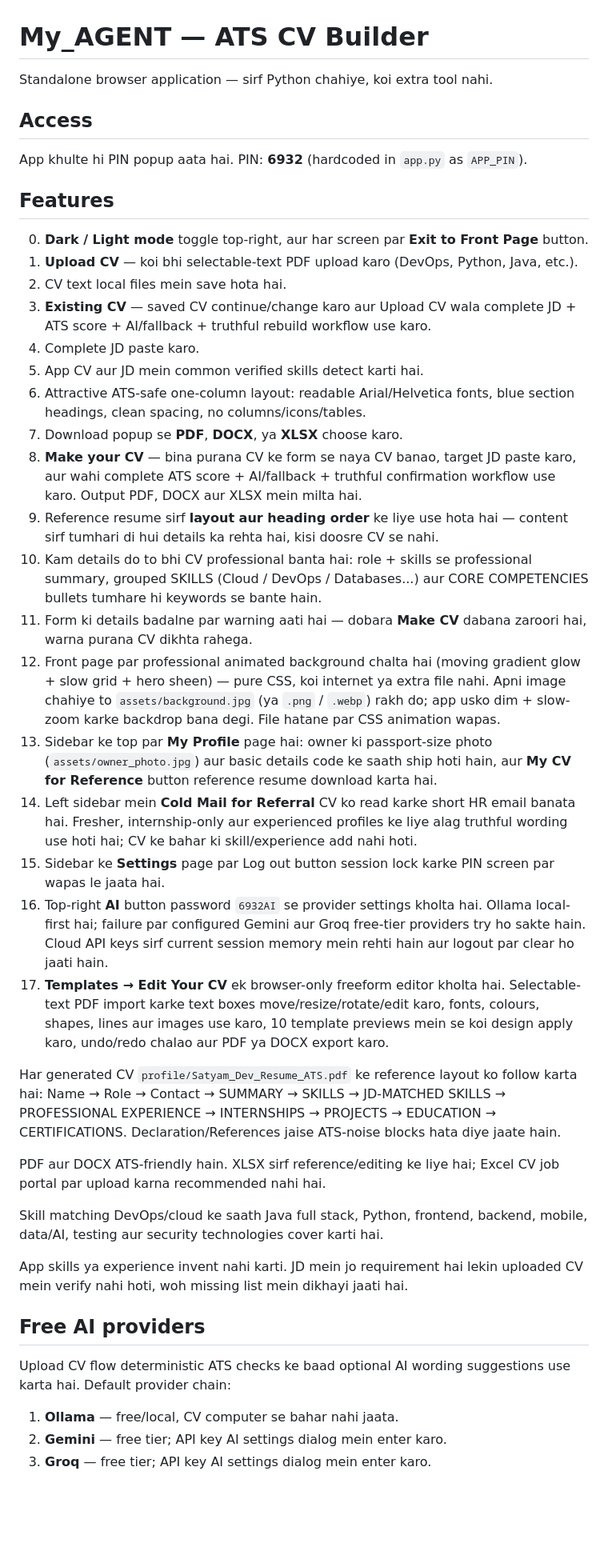
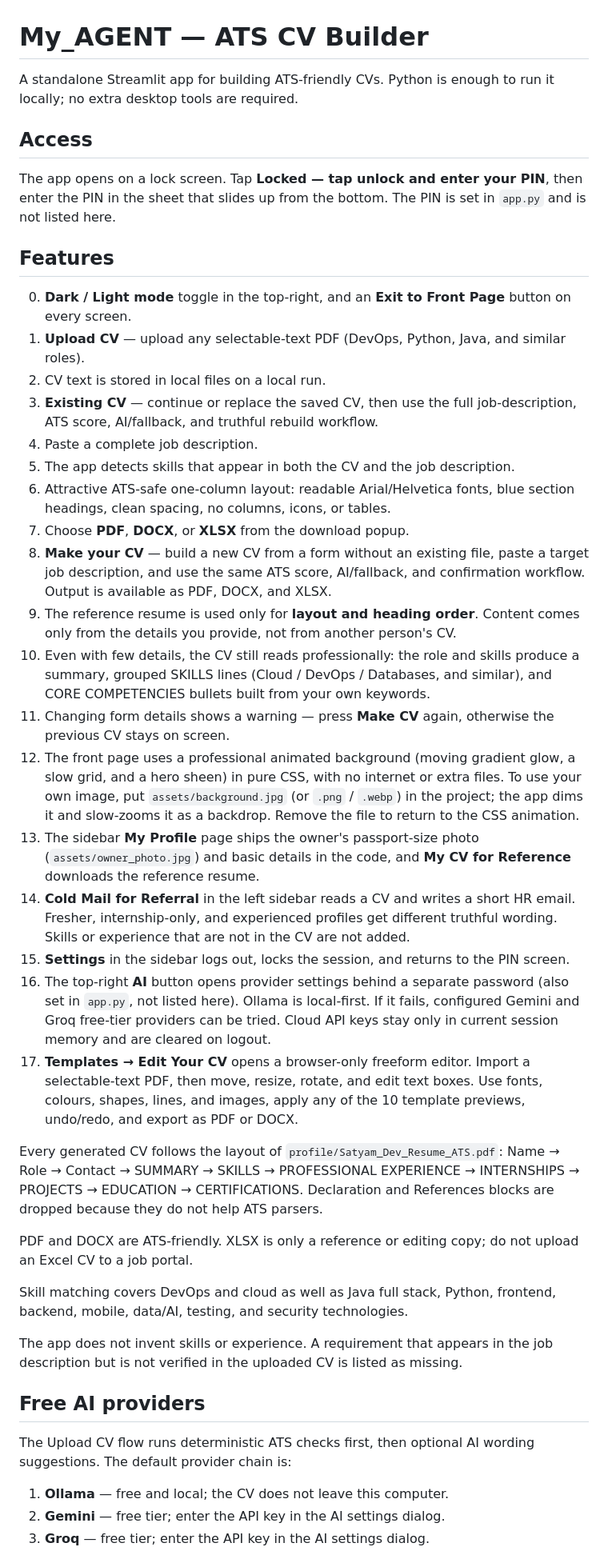
Before and after one commit to satyamsingh24/My_Agent, a Markdown page: README.md, the part around one of its changes. Shown at 80% size. Rendered like a GitHub page; blank space fills up the shorter version.

Commit message:
Rewrite the README in English and stop listing the lock PIN.
Co-authored-by: Cursor <cursoragent@cursor.com>

```diff
--- a/README.md
+++ b/README.md
@@ -1,75 +1,45 @@
 # My_AGENT — ATS CV Builder
 
-Standalone browser application — sirf Python chahiye, koi extra tool nahi.
+A standalone Streamlit app for building ATS-friendly CVs. Python is enough to run it locally; no extra desktop tools are required.
 
 ## Access
 
-App khulte hi PIN popup aata hai. PIN: **6932** (hardcoded in `app.py` as `APP_PIN`).
+The app opens on a lock screen. Tap **Locked — tap unlock and enter your PIN**, then enter the PIN in the sheet that slides up from the bottom. The PIN is set in `app.py` and is not listed here.
 
 ## Features
 
-0. **Dark / Light mode** toggle top-right, aur har screen par **Exit to Front Page** button.
-1. **Upload CV** — koi bhi selectable-text PDF upload karo (DevOps, Python, Java, etc.).
-2. CV text local files mein save hota hai.
-3. **Existing CV** — saved CV continue/change karo aur Upload CV wala complete
-   JD + ATS score + AI/fallback + truthful rebuild workflow use karo.
-4. Complete JD paste karo.
-5. App CV aur JD mein common verified skills detect karti hai.
-6. Attractive ATS-safe one-column layout: readable Arial/Helvetica fonts, blue
-   section headings, clean spacing, no columns/icons/tables.
-7. Download popup se **PDF**, **DOCX**, ya **XLSX** choose karo.
-8. **Make your CV** — bina purana CV ke form se naya CV banao, target JD paste
-   karo, aur wahi complete ATS score + AI/fallback + truthful confirmation
-   workflow use karo. Output PDF, DOCX aur XLSX mein milta hai.
-9. Reference resume sirf **layout aur heading order** ke liye use hota hai —
-   content sirf tumhari di hui details ka rehta hai, kisi doosre CV se nahi.
-10. Kam details do to bhi CV professional banta hai: role + skills se
-    professional summary, grouped SKILLS (Cloud / DevOps / Databases...) aur
-    CORE COMPETENCIES bullets tumhare hi keywords se bante hain.
-11. Form ki details badalne par warning aati hai — dobara **Make CV** dabana
-    zaroori hai, warna purana CV dikhta rahega.
-12. Front page par professional animated background chalta hai (moving gradient
-    glow + slow grid + hero sheen) — pure CSS, koi internet ya extra file nahi.
-    Apni image chahiye to `assets/background.jpg` (ya `.png` / `.webp`) rakh do;
-    app usko dim + slow-zoom karke backdrop bana degi. File hatane par CSS
-    animation wapas.
-13. Sidebar ke top par **My Profile** page hai: owner ki passport-size photo
-    (`assets/owner_photo.jpg`) aur basic details code ke saath ship hoti hain,
-    aur **My CV for Reference** button reference resume download karta hai.
-14. Left sidebar mein **Cold Mail for Referral** CV ko read karke short HR email
-    banata hai. Fresher, internship-only aur experienced profiles ke liye alag
-    truthful wording use hoti hai; CV ke bahar ki skill/experience add nahi hoti.
-15. Sidebar ke **Settings** page par Log out button session lock karke PIN screen
-    par wapas le jaata hai.
-16. Top-right **AI** button password `6932AI` se provider settings kholta hai.
-    Ollama local-first hai; failure par configured Gemini aur Groq free-tier
-    providers try ho sakte hain. Cloud API keys sirf current session memory mein
-    rehti hain aur logout par clear ho jaati hain.
-17. **Templates → Edit Your CV** ek browser-only freeform editor kholta hai.
-    Selectable-text PDF import karke text boxes move/resize/rotate/edit karo,
-    fonts, colours, shapes, lines aur images use karo, 10 template previews mein
-    se koi design apply karo, undo/redo chalao aur PDF ya DOCX export karo.
+0. **Dark / Light mode** toggle in the top-right, and an **Exit to Front Page** button on every screen.
+1. **Upload CV** — upload any selectable-text PDF (DevOps, Python, Java, and similar roles).
+2. CV text is stored in local files on a local run.
+3. **Existing CV** — continue or replace the saved CV, then use the full job-description, ATS score, AI/fallback, and truthful rebuild workflow.
+4. Paste a complete job description.
+5. The app detects skills that appear in both the CV and the job description.
+6. Attractive ATS-safe one-column layout: readable Arial/Helvetica fonts, blue section headings, clean spacing, no columns, icons, or tables.
+7. Choose **PDF**, **DOCX**, or **XLSX** from the download popup.
+8. **Make your CV** — build a new CV from a form without an existing file, paste a target job description, and use the same ATS score, AI/fallback, and confirmation workflow. Output is available as PDF, DOCX, and XLSX.
+9. The reference resume is used only for **layout and heading order**. Content comes only from the details you provide, not from another person's CV.
+10. Even with few details, the CV still reads professionally: the role and skills produce a summary, grouped SKILLS lines (Cloud / DevOps / Databases, and similar), and CORE COMPETENCIES bullets built from your own keywords.
+11. Changing form details shows a warning — press **Make CV** again, otherwise the previous CV stays on screen.
+12. The front page uses a professional animated background (moving gradient glow, a slow grid, and a hero sheen) in pure CSS, with no internet or extra files. To use your own image, put `assets/background.jpg` (or `.png` / `.webp`) in the project; the app dims it and slow-zooms it as a backdrop. Remove the file to return to the CSS animation.
+13. The sidebar **My Profile** page ships the owner's passport-size photo (`assets/owner_photo.jpg`) and basic details in the code, and **My CV for Reference** downloads the reference resume.
+14. **Cold Mail for Referral** in the left sidebar reads a CV and writes a short HR email. Fresher, internship-only, and experienced profiles get different truthful wording. Skills or experience that are not in the CV are not added.
+15. **Settings** in the sidebar logs out, locks the session, and returns to the PIN screen.
+16. The top-right **AI** button opens provider settings behind a separate password (also set in `app.py`, not listed here). Ollama is local-first. If it fails, configured Gemini and Groq free-tier providers can be tried. Cloud API keys stay only in current session memory and are cleared on logout.
+17. **Templates → Edit Your CV** opens a browser-only freeform editor. Import a selectable-text PDF, then move, resize, rotate, and edit text boxes. Use fonts, colours, shapes, lines, and images, apply any of the 10 template previews, undo/redo, and export as PDF or DOCX.
 
-Har generated CV `profile/Satyam_Dev_Resume_ATS.pdf` ke reference layout ko follow
-karta hai: Name → Role → Contact → SUMMARY → SKILLS → JD-MATCHED SKILLS →
-PROFESSIONAL EXPERIENCE → INTERNSHIPS → PROJECTS → EDUCATION → CERTIFICATIONS.
-Declaration/References jaise ATS-noise blocks hata diye jaate hain.
+Every generated CV follows the layout of `profile/Satyam_Dev_Resume_ATS.pdf`: Name → Role → Contact → SUMMARY → SKILLS → PROFESSIONAL EXPERIENCE → INTERNSHIPS → PROJECTS → EDUCATION → CERTIFICATIONS. Declaration and References blocks are dropped because they do not help ATS parsers.
 
-PDF aur DOCX ATS-friendly hain. XLSX sirf reference/editing ke liye hai; Excel
-CV job portal par upload karna recommended nahi hai.
+PDF and DOCX are ATS-friendly. XLSX is only a reference or editing copy; do not upload an Excel CV to a job portal.
 
-Skill matching DevOps/cloud ke saath Java full stack, Python, frontend,
-backend, mobile, data/AI, testing aur security technologies cover karti hai.
+Skill matching covers DevOps and cloud as well as Java full stack, Python, frontend, backend, mobile, data/AI, testing, and security technologies.
 
-App skills ya experience invent nahi karti. JD mein jo requirement hai lekin uploaded
-CV mein verify nahi hoti, woh missing list mein dikhayi jaati hai.
+The app does not invent skills or experience. A requirement that appears in the job description but is not verified in the uploaded CV is listed as missing.
 
 ## Free AI providers
 
-Upload CV flow deterministic ATS checks ke baad optional AI wording suggestions
-use karta hai. Default provider chain:
+The Upload CV flow runs deterministic ATS checks first, then optional AI wording suggestions. The default provider chain is:
 
-1. **Ollama** — free/local, CV computer se bahar nahi jaata.
-2. **Gemini** — free tier; API key AI settings dialog mein enter karo.
-3. **Groq** — free tier; API key AI settings dialog mein enter karo.
+1. **Ollama** — free and local; the CV does not leave this computer.
+2. **Gemini** — free tier; enter the API key in the AI settings dialog.
+3. **Groq** — free tier; enter the API key in the AI settings dialog.
 
```
Also changed, not shown: other parts of README.md (+34 -71 lines).
